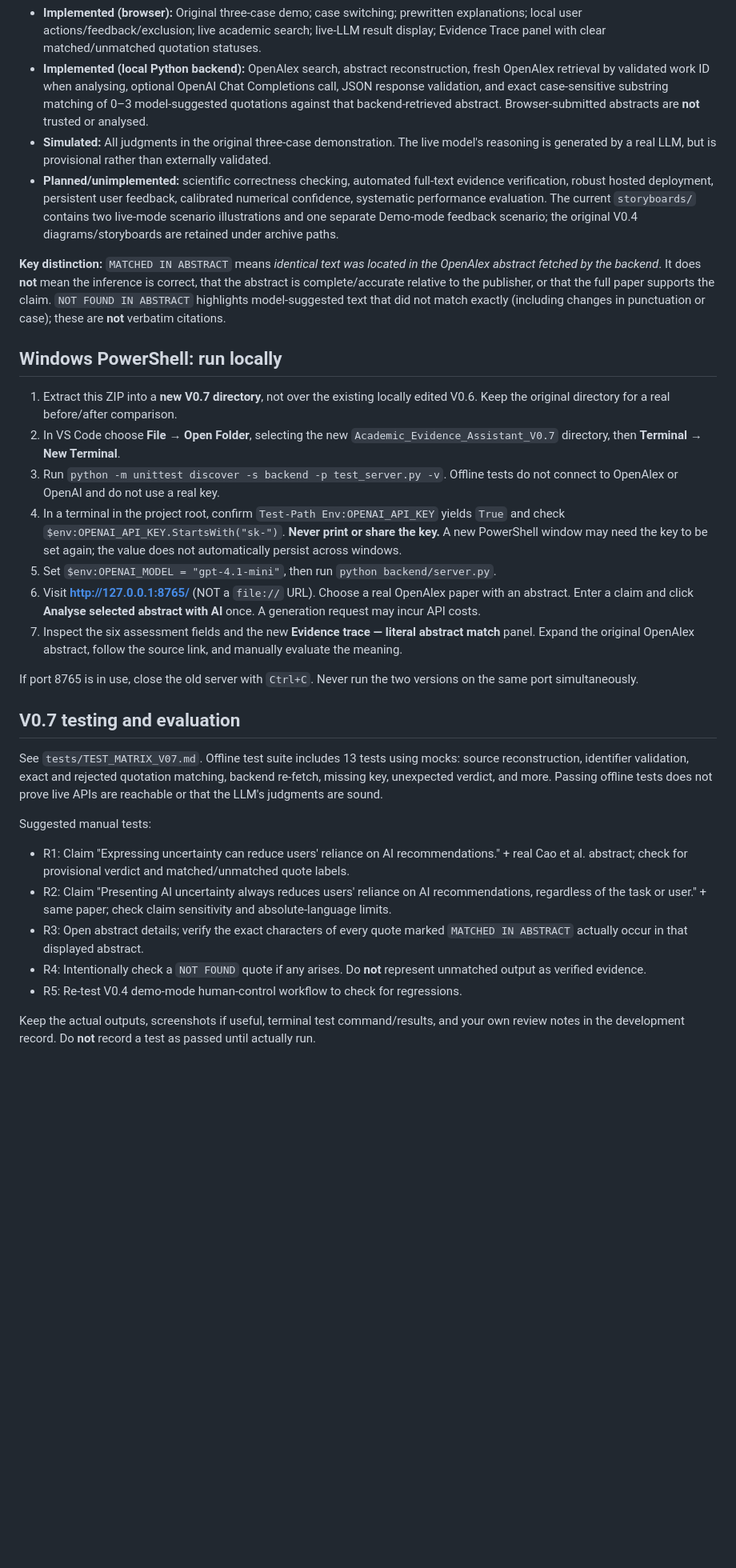
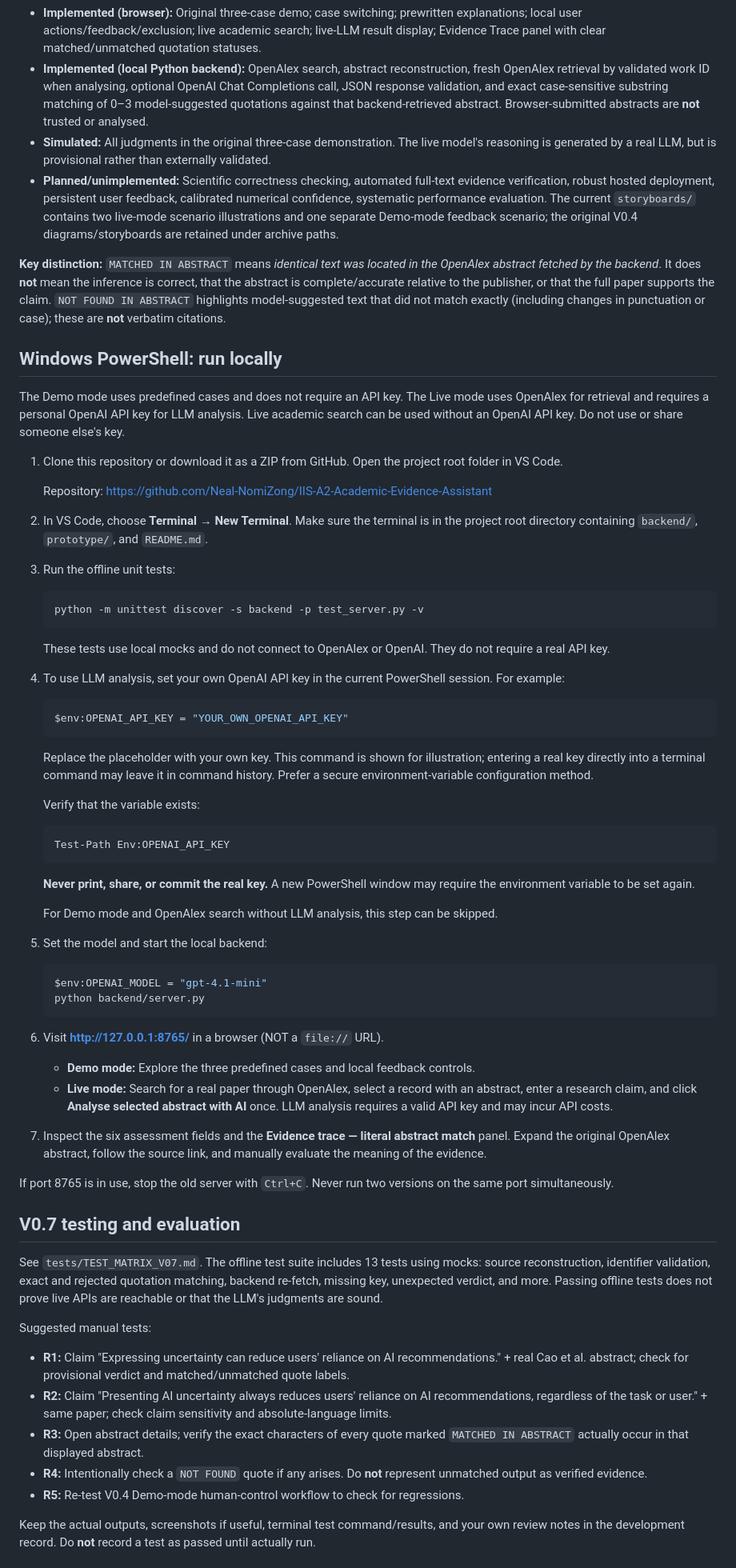
Before and after one commit to Neal-NomiZong/IIS-A2-Academic-Evidence-Assistant, a Markdown page: README.md, the part around one of its changes. Shown at 80% size. GitHub-like rendering; blank space fills up the shorter version.

Commit message:
Finalise README for A2 submission

````diff
--- a/README.md
+++ b/README.md
@@ -13,33 +13,73 @@ Explore whether a real paper abstract supplies preliminary evidence relevant to
 - **Implemented (browser):** Original three-case demo; case switching; prewritten explanations; local user actions/feedback/exclusion; live academic search; live-LLM result display; Evidence Trace panel with clear matched/unmatched quotation statuses.
 - **Implemented (local Python backend):** OpenAlex search, abstract reconstruction, fresh OpenAlex retrieval by validated work ID when analysing, optional OpenAI Chat Completions call, JSON response validation, and exact case-sensitive substring matching of 0–3 model-suggested quotations against that backend-retrieved abstract. Browser-submitted abstracts are **not** trusted or analysed.
 - **Simulated:** All judgments in the original three-case demonstration. The live model's reasoning is generated by a real LLM, but is provisional rather than externally validated.
-- **Planned/unimplemented:** scientific correctness checking, automated full-text evidence verification, robust hosted deployment, persistent user feedback, calibrated numerical confidence, systematic performance evaluation. The current `storyboards/` contains two live-mode scenario illustrations and one separate Demo-mode feedback scenario; the original V0.4 diagrams/storyboards are retained under archive paths.
+- **Planned/unimplemented:** Scientific correctness checking, automated full-text evidence verification, robust hosted deployment, persistent user feedback, calibrated numerical confidence, systematic performance evaluation. The current `storyboards/` contains two live-mode scenario illustrations and one separate Demo-mode feedback scenario; the original V0.4 diagrams/storyboards are retained under archive paths.
 
 **Key distinction:** `MATCHED IN ABSTRACT` means *identical text was located in the OpenAlex abstract fetched by the backend*. It does **not** mean the inference is correct, that the abstract is complete/accurate relative to the publisher, or that the full paper supports the claim. `NOT FOUND IN ABSTRACT` highlights model-suggested text that did not match exactly (including changes in punctuation or case); these are **not** verbatim citations.
 
 ## Windows PowerShell: run locally
 
-1. Extract this ZIP into a **new V0.7 directory**, not over the existing locally edited V0.6. Keep the original directory for a real before/after comparison.
-2. In VS Code choose **File → Open Folder**, selecting the new `Academic_Evidence_Assistant_V0.7` directory, then **Terminal → New Terminal**.
-3. Run `python -m unittest discover -s backend -p test_server.py -v`. Offline tests do not connect to OpenAlex or OpenAI and do not use a real key.
-4. In a terminal in the project root, confirm `Test-Path Env:OPENAI_API_KEY` yields `True` and check `$env:OPENAI_API_KEY.StartsWith("sk-")`. **Never print or share the key.** A new PowerShell window may need the key to be set again; the value does not automatically persist across windows.
-5. Set `$env:OPENAI_MODEL = "gpt-4.1-mini"`, then run `python backend/server.py`.
-6. Visit **http://127.0.0.1:8765/** (NOT a `file://` URL). Choose a real OpenAlex paper with an abstract. Enter a claim and click **Analyse selected abstract with AI** once. A generation request may incur API costs.
-7. Inspect the six assessment fields and the new **Evidence trace — literal abstract match** panel. Expand the original OpenAlex abstract, follow the source link, and manually evaluate the meaning.
+The Demo mode uses predefined cases and does not require an API key. The Live mode uses OpenAlex for retrieval and requires a personal OpenAI API key for LLM analysis. Live academic search can be used without an OpenAI API key. Do not use or share someone else's key.
 
-If port 8765 is in use, close the old server with `Ctrl+C`. Never run the two versions on the same port simultaneously.
+1. Clone this repository or download it as a ZIP from GitHub. Open the project root folder in VS Code.
+
+   Repository: https://github.com/Neal-NomiZong/IIS-A2-Academic-Evidence-Assistant
+
+2. In VS Code, choose **Terminal → New Terminal**. Make sure the terminal is in the project root directory containing `backend/`, `prototype/`, and `README.md`.
+
+3. Run the offline unit tests:
+
+   ```powershell
+   python -m unittest discover -s backend -p test_server.py -v
+   ```
+
+   These tests use local mocks and do not connect to OpenAlex or OpenAI. They do not require a real API key.
+
+4. To use LLM analysis, set your own OpenAI API key in the current PowerShell session. For example:
+
+   ```powershell
+   $env:OPENAI_API_KEY = "YOUR_OWN_OPENAI_API_KEY"
+   ```
+
+   Replace the placeholder with your own key. This command is shown for illustration; entering a real key directly into a terminal command may leave it in command history. Prefer a secure environment-variable configuration method.
+
+   Verify that the variable exists:
+
+   ```powershell
+   Test-Path Env:OPENAI_API_KEY
+   ```
+
+   **Never print, share, or commit the real key.** A new PowerShell window may require the environment variable to be set again.
+
+   For Demo mode and OpenAlex search without LLM analysis, this step can be skipped.
+
+5. Set the model and start the local backend:
+
+   ```powershell
+   $env:OPENAI_MODEL = "gpt-4.1-mini"
+   python backend/server.py
+   ```
+
+6. Visit **http://127.0.0.1:8765/** in a browser (NOT a `file://` URL).
+
+   - **Demo mode:** Explore the three predefined cases and local feedback controls.
+   - **Live mode:** Search for a real paper through OpenAlex, select a record with an abstract, enter a research claim, and click **Analyse selected abstract with AI** once. LLM analysis requires a valid API key and may incur API costs.
+
+7. Inspect the six assessment fields and the **Evidence trace — literal abstract match** panel. Expand the original OpenAlex abstract, follow the source link, and manually evaluate the meaning of the evidence.
+
+If port 8765 is in use, stop the old server with `Ctrl+C`. Never run two versions on the same port simultaneously.
 
 ## V0.7 testing and evaluation
 
-See `tests/TEST_MATRIX_V07.md`. Offline test suite includes 13 tests using mocks: source reconstruction, identifier validation, exact and rejected quotation matching, backend re-fetch, missing key, unexpected verdict, and more. Passing offline tests does not prove live APIs are reachable or that the LLM's judgments are sound.
+See `tests/TEST_MATRIX_V07.md`. The offline test suite includes 13 tests using mocks: source reconstruction, identifier validation, exact and rejected quotation matching, backend re-fetch, missing key, unexpected verdict, and more. Passing offline tests does not prove live APIs are reachable or that the LLM's judgments are sound.
 
 Suggested manual tests:
 
-- R1: Claim "Expressing uncertainty can reduce users' reliance on AI recommendations." + real Cao et al. abstract; check for provisional verdict and matched/unmatched quote labels.
-- R2: Claim "Presenting AI uncertainty always reduces users' reliance on AI recommendations, regardless of the task or user." + same paper; check claim sensitivity and absolute-language limits.
-- R3: Open abstract details; verify the exact characters of every quote marked `MATCHED IN ABSTRACT` actually occur in that displayed abstract.
-- R4: Intentionally check a `NOT FOUND` quote if any arises. Do **not** represent unmatched output as verified evidence.
-- R5: Re-test V0.4 demo-mode human-control workflow to check for regressions.
+- **R1:** Claim "Expressing uncertainty can reduce users' reliance on AI recommendations." + real Cao et al. abstract; check for provisional verdict and matched/unmatched quote labels.
+- **R2:** Claim "Presenting AI uncertainty always reduces users' reliance on AI recommendations, regardless of the task or user." + same paper; check claim sensitivity and absolute-language limits.
+- **R3:** Open abstract details; verify the exact characters of every quote marked `MATCHED IN ABSTRACT` actually occur in that displayed abstract.
+- **R4:** Intentionally check a `NOT FOUND` quote if any arises. Do **not** represent unmatched output as verified evidence.
+- **R5:** Re-test V0.4 Demo-mode human-control workflow to check for regressions.
 
 Keep the actual outputs, screenshots if useful, terminal test command/results, and your own review notes in the development record. Do **not** record a test as passed until actually run.
 
````
Also changed, not shown: other parts of README.md (+17 -11 lines).
